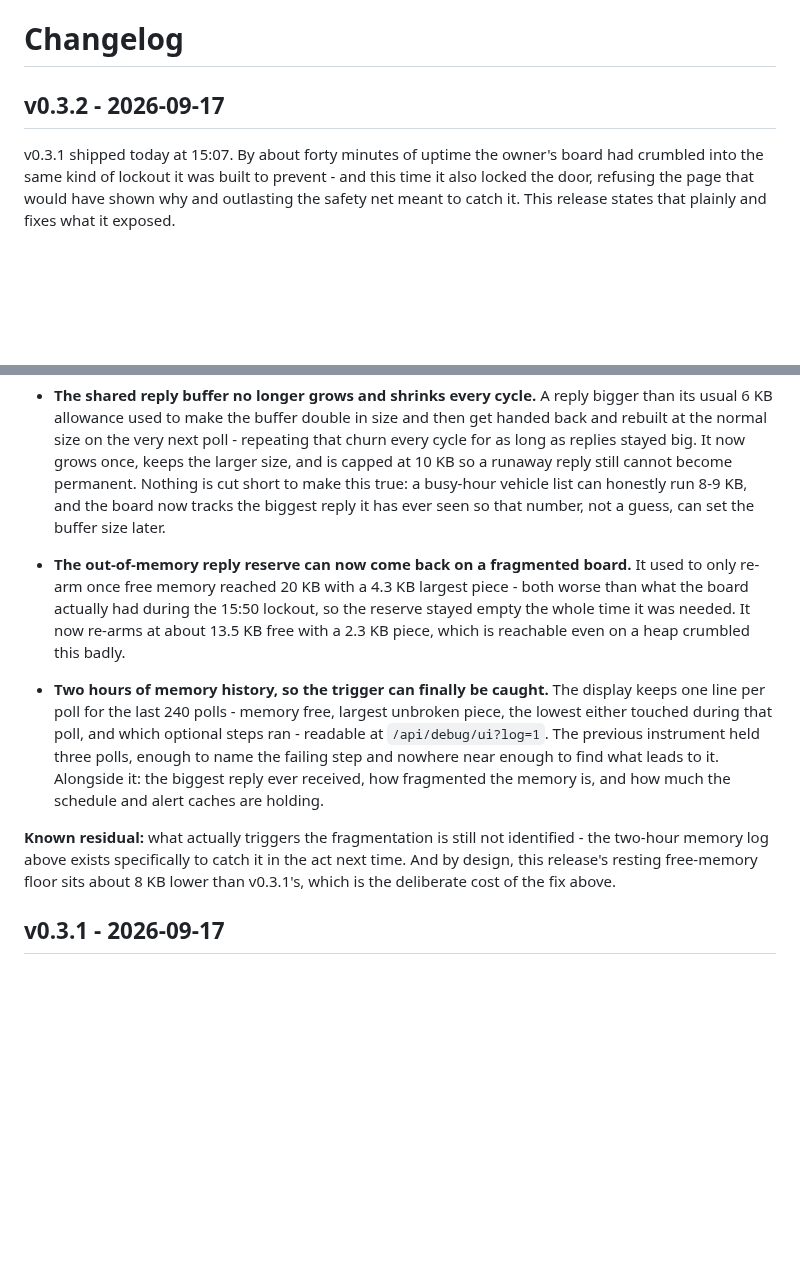
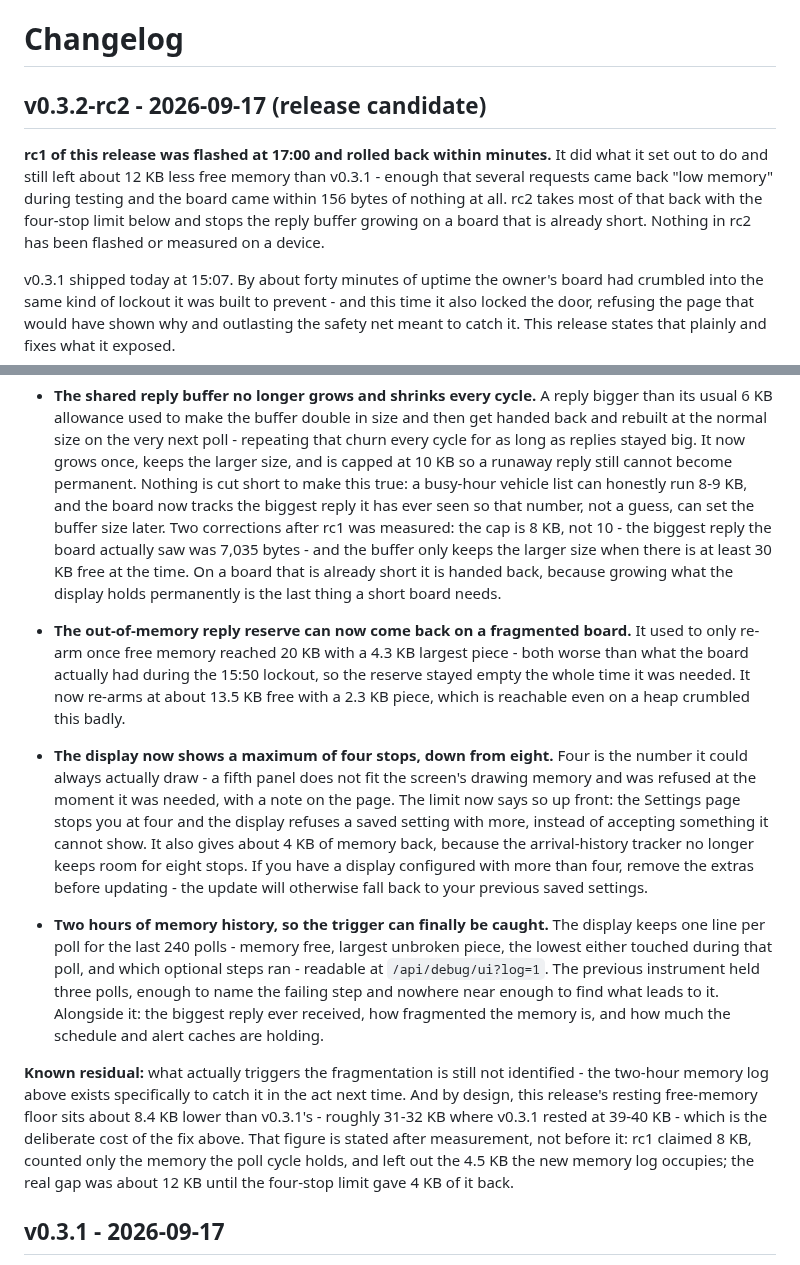
Before and after one commit to holdTheDoorHoid/philly-transit-display, a Markdown page: CHANGELOG.md, 2 parts joined by grey strips. GitHub-like rendering; blank space fills up the shorter version.

Commit message:
docs: correct the v0.3.2 changelog for the rc1 rollback and rc2
A commit landed on this branch at 17:08 (6f0464d) that replaced the rc1
changelog draft with the real v0.3.1 incident. It was written before rc1 was
measured, so three of its statements are now wrong, and this corrects them in
place rather than rewriting the entry:

  * heading -> v0.3.2-rc2 (release candidate), with the rc1 flash-and-rollback
    stated up front: ~12 KB less free memory than v0.3.1, several "low memory"
    replies during the suite, min_free8 156 B.
  * the reply-buffer bullet: the cap is 8 KB, not 10 (the measured high-water
    was 7,035 B), and the buffer now only keeps the larger size when at least
    30 KB is free.
  * "Known residual": the floor is ~8.4 KB below v0.3.1 (roughly 31-32 KB
    against 39-40 KB), not ~8 KB - and the reason the earlier figure was wrong
    is named, because it is the same mistake rc1 made: counting only the heap
    the poll cycle holds and leaving out the 4.5 KB of .bss the memory log
    occupies.

Plus the new four-stop bullet, including the upgrade note for anyone with more
than four configured - the device falls back to its previous saved settings
rather than accepting a config it cannot draw.

No wording of the 17:08 entry is otherwise touched, and its DESIGN.md SS12.1
ordinal fix is untouched.

Co-Authored-By: Claude Opus 5 <noreply@anthropic.com>

```diff
--- a/CHANGELOG.md
+++ b/CHANGELOG.md
@@ -1,6 +1,12 @@
 # Changelog
 
-## v0.3.2 - 2026-09-17
+## v0.3.2-rc2 - 2026-09-17 (release candidate)
+
+**rc1 of this release was flashed at 17:00 and rolled back within minutes.** It did what it set
+out to do and still left about 12 KB less free memory than v0.3.1 - enough that several requests
+came back "low memory" during testing and the board came within 156 bytes of nothing at all. rc2
+takes most of that back with the four-stop limit below and stops the reply buffer growing on a
+board that is already short. Nothing in rc2 has been flashed or measured on a device.
 
 v0.3.1 shipped today at 15:07. By about forty minutes of uptime the owner's board had crumbled
 into the same kind of lockout it was built to prevent - and this time it also locked the door,
@@ -59,13 +65,26 @@ release states that plainly and fixes what it exposed.
   replies stayed big. It now grows once, keeps the larger size, and is capped at 10 KB so a
   runaway reply still cannot become permanent. Nothing is cut short to make this true: a busy-hour
   vehicle list can honestly run 8-9 KB, and the board now tracks the biggest reply it has ever seen
-  so that number, not a guess, can set the buffer size later.
+  so that number, not a guess, can set the buffer size later. Two corrections after rc1 was
+  measured: the cap is 8 KB, not 10 - the biggest reply the board actually saw was 7,035 bytes -
+  and the buffer only keeps the larger size when there is at least 30 KB free at the time. On a
+  board that is already short it is handed back, because growing what the display holds
+  permanently is the last thing a short board needs.
 
 - **The out-of-memory reply reserve can now come back on a fragmented board.** It used to only
   re-arm once free memory reached 20 KB with a 4.3 KB largest piece - both worse than what the
   board actually had during the 15:50 lockout, so the reserve stayed empty the whole time it was
   needed. It now re-arms at about 13.5 KB free with a 2.3 KB piece, which is reachable even on a
   heap crumbled this badly.
+
+- **The display now shows a maximum of four stops, down from eight.** Four is the number it could
+  always actually draw - a fifth panel does not fit the screen's drawing memory and was refused at
+  the moment it was needed, with a note on the page. The limit now says so up front: the Settings
+  page stops you at four and the display refuses a saved setting with more, instead of accepting
+  something it cannot show. It also gives about 4 KB of memory back, because the arrival-history
+  tracker no longer keeps room for eight stops. If you have a display configured with more than
+  four, remove the extras before updating - the update will otherwise fall back to your previous
+  saved settings.
 
 - **Two hours of memory history, so the trigger can finally be caught.** The display keeps one
   line per poll for the last 240 polls - memory free, largest unbroken piece, the lowest either
@@ -76,8 +95,11 @@ release states that plainly and fixes what it exposed.
 
 **Known residual:** what actually triggers the fragmentation is still not identified - the
 two-hour memory log above exists specifically to catch it in the act next time. And by design,
-this release's resting free-memory floor sits about 8 KB lower than v0.3.1's, which is the
-deliberate cost of the fix above.
+this release's resting free-memory floor sits about 8.4 KB lower than v0.3.1's - roughly 31-32 KB
+where v0.3.1 rested at 39-40 KB - which is the deliberate cost of the fix above. That figure is
+stated after measurement, not before it: rc1 claimed 8 KB, counted only the memory the poll cycle
+holds, and left out the 4.5 KB the new memory log occupies; the real gap was about 12 KB until the
+four-stop limit gave 4 KB of it back.
 
 ## v0.3.1 - 2026-09-17
 
```
